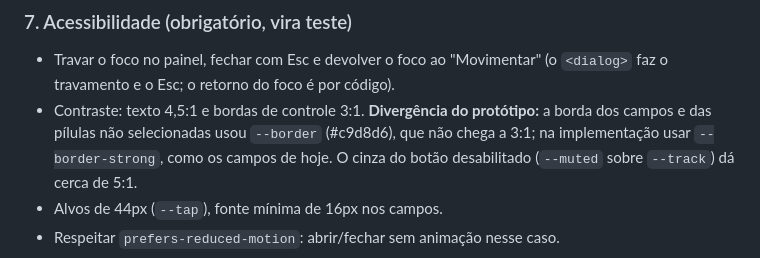
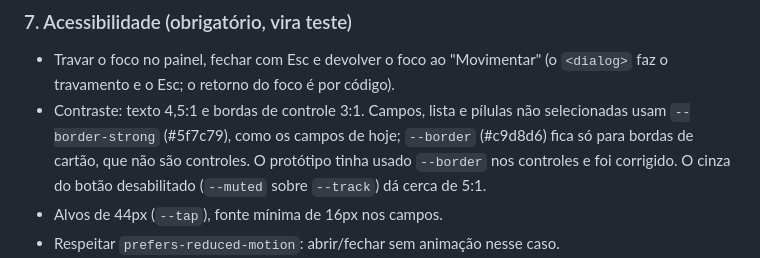
Before and after one commit to IsaacTexCotton/Finan, a Markdown page: docs/ux-estrategia.md, the part around the change. Rendered like a GitHub page.

Commit message:
Handoff: protótipo corrigido para usar --border-strong nos controles
Co-Authored-By: Claude Sonnet 5.5 <noreply@anthropic.com>
Claude-Session: https://claude.ai/code/session_01AsnAp4Sci6nU6vi4QMynto

```diff
--- a/docs/ux-estrategia.md
+++ b/docs/ux-estrategia.md
@@ -432,10 +432,10 @@ escolha. Antes de seguir, conferir se já existe uma classe para texto só de le
 
 - Travar o foco no painel, fechar com Esc e devolver o foco ao "Movimentar" (o `<dialog>` faz o
   travamento e o Esc; o retorno do foco é por código).
-- Contraste: texto 4,5:1 e bordas de controle 3:1. **Divergência do protótipo:** a borda dos
-  campos e das pílulas não selecionadas usou `--border` (#c9d8d6), que não chega a 3:1; na
-  implementação usar `--border-strong`, como os campos de hoje. O cinza do botão desabilitado
-  (`--muted` sobre `--track`) dá cerca de 5:1.
+- Contraste: texto 4,5:1 e bordas de controle 3:1. Campos, lista e pílulas não selecionadas usam
+  `--border-strong` (#5f7c79), como os campos de hoje; `--border` (#c9d8d6) fica só para bordas
+  de cartão, que não são controles. O protótipo tinha usado `--border` nos controles e foi
+  corrigido. O cinza do botão desabilitado (`--muted` sobre `--track`) dá cerca de 5:1.
 - Alvos de 44px (`--tap`), fonte mínima de 16px nos campos.
 - Respeitar `prefers-reduced-motion`: abrir/fechar sem animação nesse caso.
 - `tests/e2e/acessibilidade.spec.js` (axe) precisa incluir o painel aberto nas 3 ações, com zero
```
